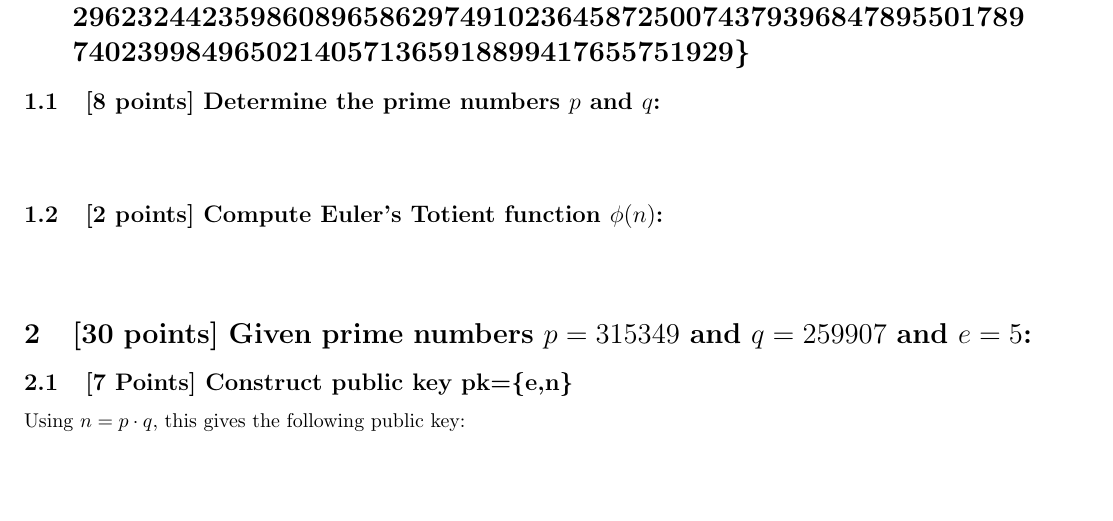
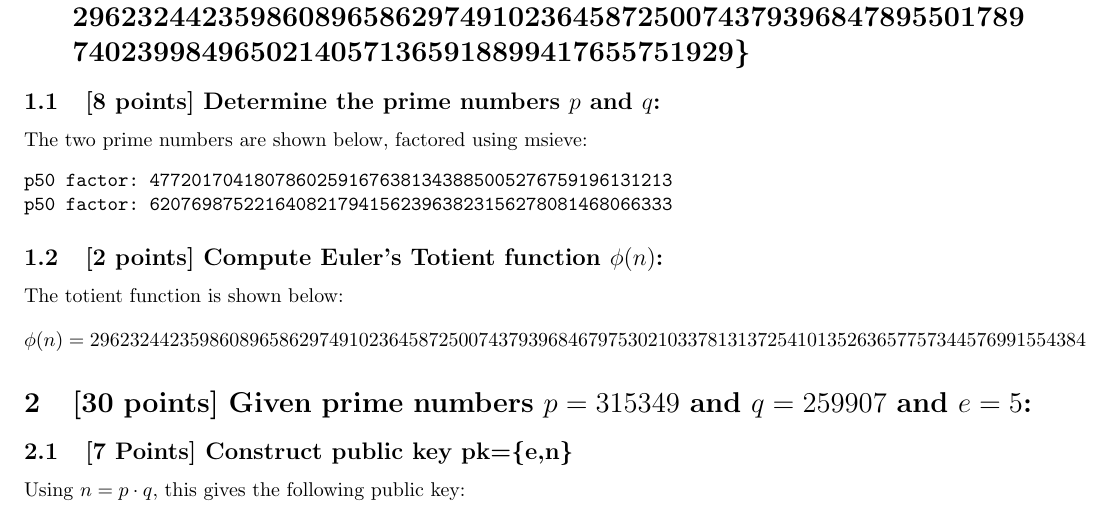
Before and after one commit to MHayden18/DataSecurity, a LaTeX problem sheet (Assignments/HW5/Hayden_HW5.tex): part of page 1 of 2, cut so that both start at the same text, the shorter picture padded with empty space. Compiled offline with pdfLaTeX.

Commit message:
FINISHED FACTORING

```diff
--- a/Assignments/HW5/Hayden_HW5.tex
+++ b/Assignments/HW5/Hayden_HW5.tex
@@ -72,10 +72,15 @@ Data Security(CSCE 544)}\\ Homework \#5\\
 \section{[10 points] Given the following RSA public-key: pk =\{e,n\} =\{5, 29623244235986089658629749102364587250074379396847895501789\\
 74023998496502140571365918899417655751929\}}
 \subsection{[8 points] Determine the prime numbers $p$ and $q$:}
-\vspace{.5in}
+The two prime numbers are shown below, factored using msieve:
+\begin{verbatim}
+p50 factor: 47720170418078602591676381343885005276759196131213
+p50 factor: 62076987522164082179415623963823156278081468066333
+\end{verbatim}
+
 \subsection{[2 points] Compute Euler's Totient function $\phi(n)$:}
-\vspace{.5in}
-
+The totient function is shown below:
+$$ \phi(n) = 2962324423598608965862974910236458725007437939684679753021033781313725410135263657757344576991554384 $$
 
 \section{[30 points] Given prime numbers $p=315349$ and $q=259907$ and $e=5$:}
 \subsection{[7 Points] Construct public key pk=\{e,n\}}
```
Also changed, not shown: Assignments/HW5/Hayden_HW5.pdf.
